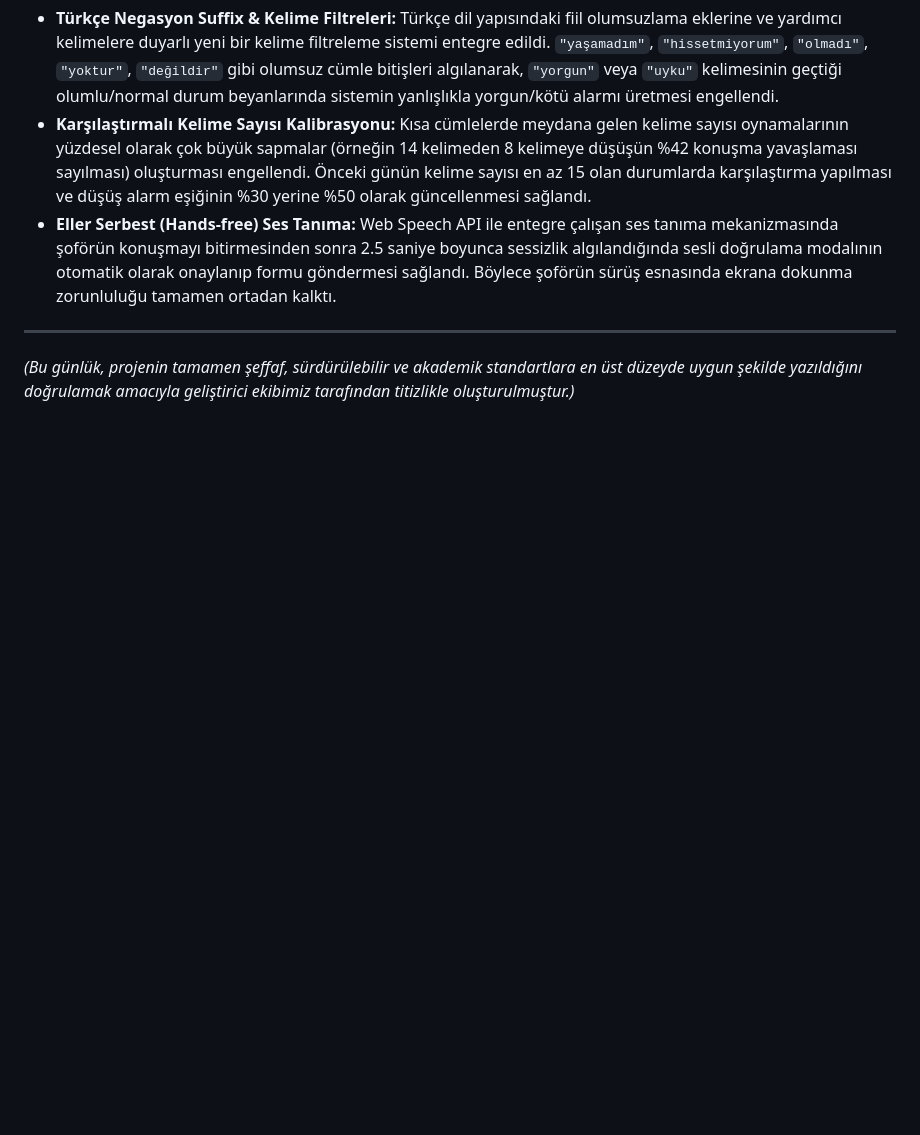
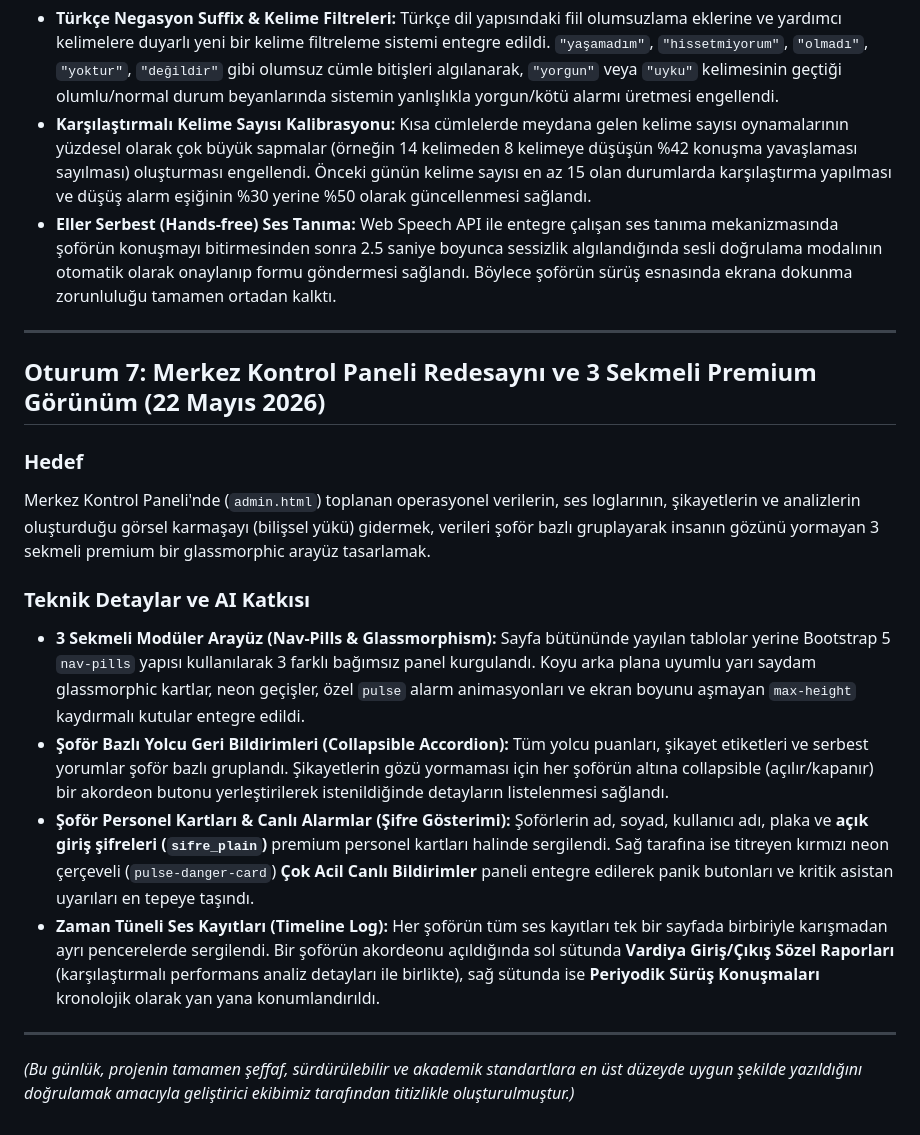
Before and after one commit to AhmetCol11/-Trust-fleet, a Markdown page: docs/ai-gunlugu.md, the part around the change. Rendered like a GitHub page; blank space fills up the shorter version.

Commit message:
docs: update AI Diary and walkthrough with admin panel redesign features

```diff
--- a/docs/ai-gunlugu.md
+++ b/docs/ai-gunlugu.md
@@ -84,4 +84,17 @@ Dönem projesi yönergesinde yer alan zorunlu teknik gereksinimlere %100 uyum sa
 - **Eller Serbest (Hands-free) Ses Tanıma:** Web Speech API ile entegre çalışan ses tanıma mekanizmasında şoförün konuşmayı bitirmesinden sonra 2.5 saniye boyunca sessizlik algılandığında sesli doğrulama modalının otomatik olarak onaylanıp formu göndermesi sağlandı. Böylece şoförün sürüş esnasında ekrana dokunma zorunluluğu tamamen ortadan kalktı.
 
 ---
+
+## Oturum 7: Merkez Kontrol Paneli Redesaynı ve 3 Sekmeli Premium Görünüm (22 Mayıs 2026)
+
+### Hedef
+Merkez Kontrol Paneli'nde (`admin.html`) toplanan operasyonel verilerin, ses loglarının, şikayetlerin ve analizlerin oluşturduğu görsel karmaşayı (bilişsel yükü) gidermek, verileri şoför bazlı gruplayarak insanın gözünü yormayan 3 sekmeli premium bir glassmorphic arayüz tasarlamak.
+
+### Teknik Detaylar ve AI Katkısı
+- **3 Sekmeli Modüler Arayüz (Nav-Pills & Glassmorphism):** Sayfa bütününde yayılan tablolar yerine Bootstrap 5 `nav-pills` yapısı kullanılarak 3 farklı bağımsız panel kurgulandı. Koyu arka plana uyumlu yarı saydam glassmorphic kartlar, neon geçişler, özel `pulse` alarm animasyonları ve ekran boyunu aşmayan `max-height` kaydırmalı kutular entegre edildi.
+- **Şoför Bazlı Yolcu Geri Bildirimleri (Collapsible Accordion):** Tüm yolcu puanları, şikayet etiketleri ve serbest yorumlar şoför bazlı gruplandı. Şikayetlerin gözü yormaması için her şoförün altına collapsible (açılır/kapanır) bir akordeon butonu yerleştirilerek istenildiğinde detayların listelenmesi sağlandı.
+- **Şoför Personel Kartları & Canlı Alarmlar (Şifre Gösterimi):** Şoförlerin ad, soyad, kullanıcı adı, plaka ve **açık giriş şifreleri (`sifre_plain`)** premium personel kartları halinde sergilendi. Sağ tarafına ise titreyen kırmızı neon çerçeveli (`pulse-danger-card`) **Çok Acil Canlı Bildirimler** paneli entegre edilerek panik butonları ve kritik asistan uyarıları en tepeye taşındı.
+- **Zaman Tüneli Ses Kayıtları (Timeline Log):** Her şoförün tüm ses kayıtları tek bir sayfada birbiriyle karışmadan ayrı pencerelerde sergilendi. Bir şoförün akordeonu açıldığında sol sütunda **Vardiya Giriş/Çıkış Sözel Raporları** (karşılaştırmalı performans analiz detayları ile birlikte), sağ sütunda ise **Periyodik Sürüş Konuşmaları** kronolojik olarak yan yana konumlandırıldı.
+
+---
 *(Bu günlük, projenin tamamen şeffaf, sürdürülebilir ve akademik standartlara en üst düzeyde uygun şekilde yazıldığını doğrulamak amacıyla geliştirici ekibimiz tarafından titizlikle oluşturulmuştur.)*
```
